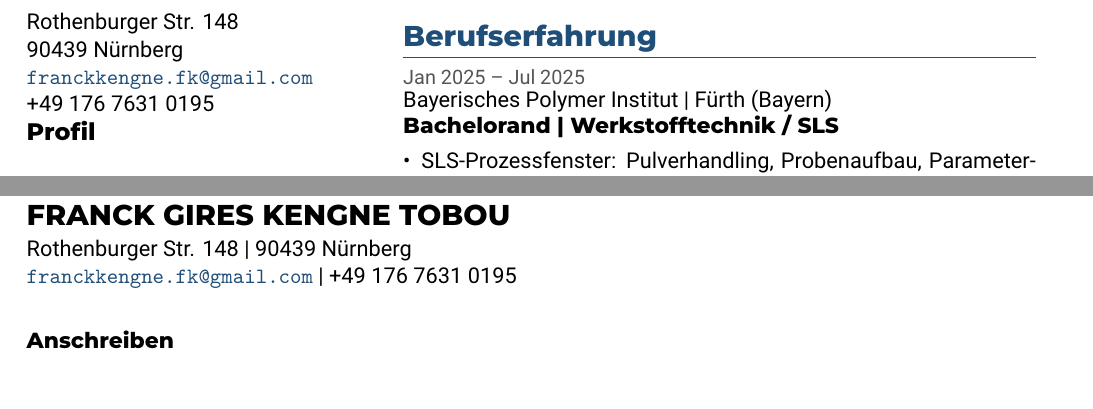
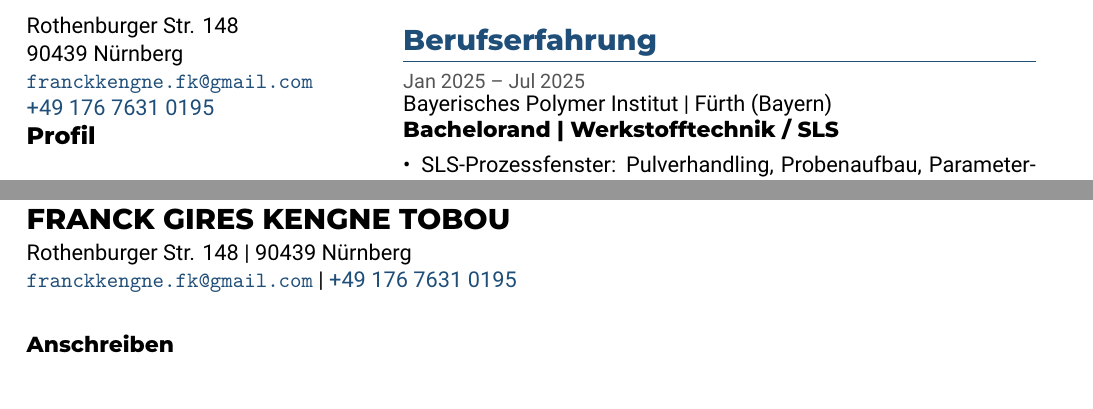
Before and after one commit to WhyThatFunction/franck-cv, a LaTeX CV (entry-points/_cv-template.tex, which reads libs/letters/_generic.tex, libs/sections/contact.tex): two parts of pages 1 and 4 of 4, joined at a grey line, cut so that both start at the same text. Compiled offline with XeLaTeX.

Commit message:
feat: enhance build instructions and add command options in justfile; update contact details with clickable phone links in letters and sections

```diff
--- a/libs/letters/_generic.tex
+++ b/libs/letters/_generic.tex
@@ -2,7 +2,7 @@
 
 {\headingfont\bfseries\Large FRANCK GIRES KENGNE TOBOU}\\[2pt]
 Rothenburger Str. 148 \textbar\ 90439 Nürnberg\\
-\href{mailto:franckkengne.fk@gmail.com}{\nolinkurl{franckkengne.fk@gmail.com}} \textbar\ +49 176 7631 0195
+\href{mailto:franckkengne.fk@gmail.com}{\nolinkurl{franckkengne.fk@gmail.com}} \textbar\ \href{tel:+4917676310195}{+49 176 7631 0195}
 
 \vspace{12pt}
 {\headingfont\bfseries Anschreiben}\\[6pt]
--- a/libs/sections/contact.tex
+++ b/libs/sections/contact.tex
@@ -3,6 +3,6 @@
 Rothenburger Str. 148 \\
 90439 Nürnberg \\
 \href{mailto:franckkengne.fk@gmail.com}{\nolinkurl{franckkengne.fk@gmail.com}} \\
-+49 176 7631 0195 \\
+\href{tel:+4917676310195}{+49 176 7631 0195} \\
 % \href{https://www.linkedin.com/in/yourprofile}{linkedin.com/in/yourprofile} \\
 \end{tabularx}
```
Also changed, not shown: AGENTS.md (+2 -0 lines), libs/letters/test-ingenieur.tex (+1 -1 lines), libs/sections/header.tex (+1 -1 lines), 1 other file.
